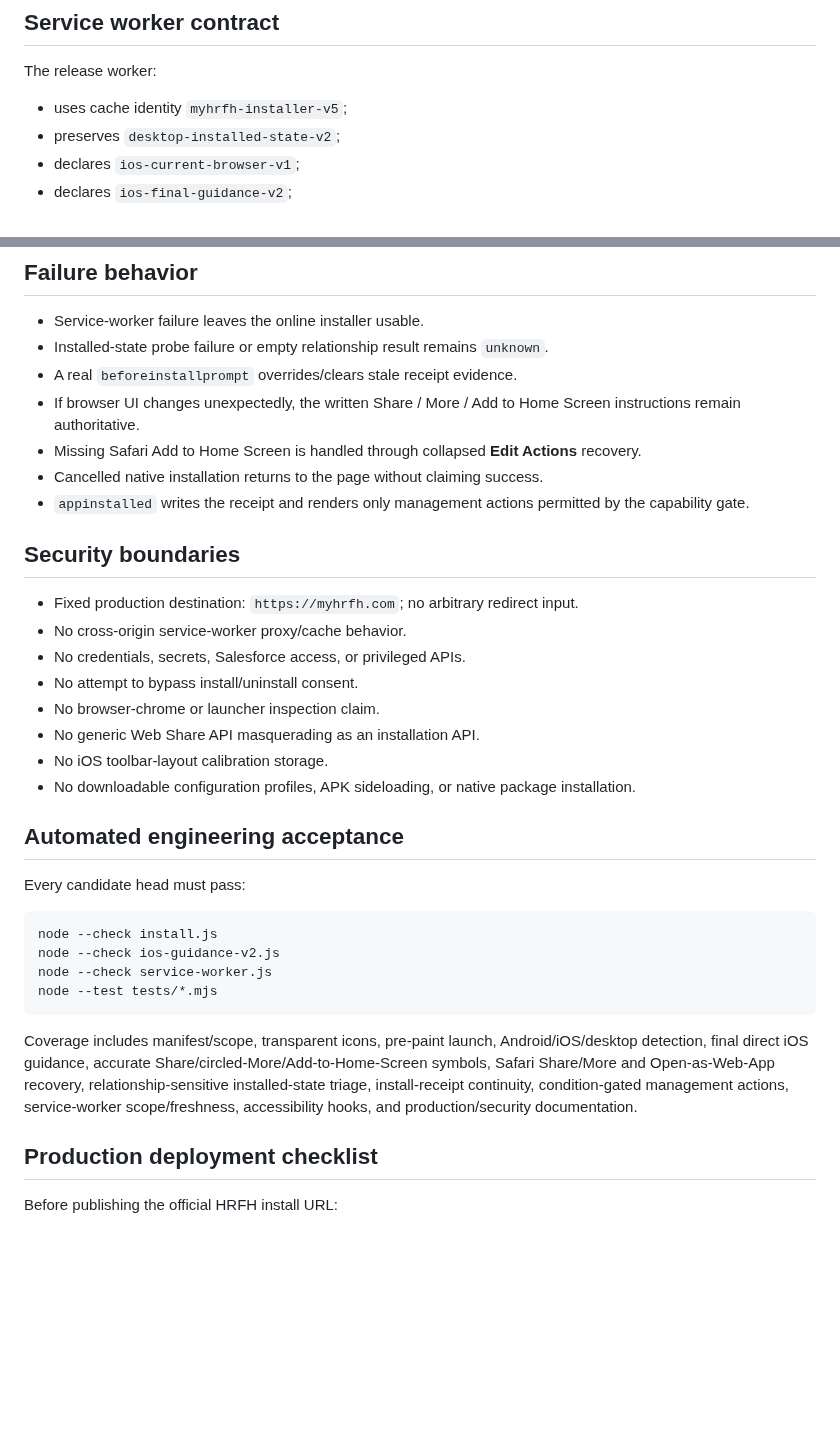
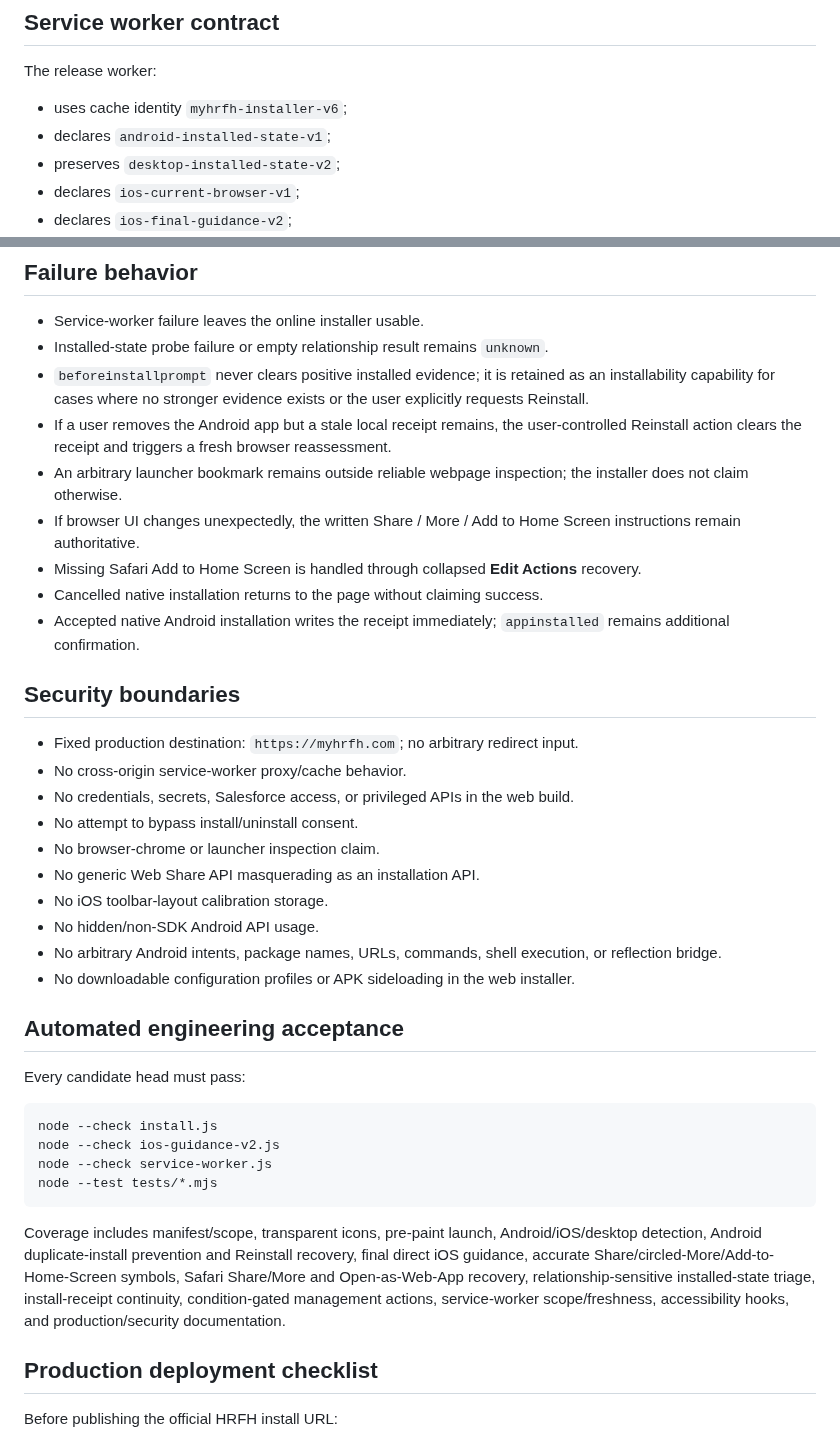
Before and after one commit to srh-bit/mobile-pwa-install-test, a Markdown page: docs/PRODUCTION-READINESS.md, 2 parts joined by grey strips. Drawn GitHub-style; blank space fills up the shorter version.

````diff
--- a/docs/PRODUCTION-READINESS.md
+++ b/docs/PRODUCTION-READINESS.md
@@ -137,7 +186,8 @@ For production, move this behavior to a deliberately scoped same-origin route on
 
 The release worker:
 
-- uses cache identity `myhrfh-installer-v5`;
+- uses cache identity `myhrfh-installer-v6`;
+- declares `android-installed-state-v1`;
 - preserves `desktop-installed-state-v2`;
 - declares `ios-current-browser-v1`;
 - declares `ios-final-guidance-v2`;
@@ -187,22 +237,26 @@ The installer collects no credentials, authentication tokens, form data, analyti
 
 - Service-worker failure leaves the online installer usable.
 - Installed-state probe failure or empty relationship result remains `unknown`.
-- A real `beforeinstallprompt` overrides/clears stale receipt evidence.
+- `beforeinstallprompt` never clears positive installed evidence; it is retained as an installability capability for cases where no stronger evidence exists or the user explicitly requests Reinstall.
+- If a user removes the Android app but a stale local receipt remains, the user-controlled Reinstall action clears the receipt and triggers a fresh browser reassessment.
+- An arbitrary launcher bookmark remains outside reliable webpage inspection; the installer does not claim otherwise.
 - If browser UI changes unexpectedly, the written Share / More / Add to Home Screen instructions remain authoritative.
 - Missing Safari Add to Home Screen is handled through collapsed **Edit Actions** recovery.
 - Cancelled native installation returns to the page without claiming success.
-- `appinstalled` writes the receipt and renders only management actions permitted by the capability gate.
+- Accepted native Android installation writes the receipt immediately; `appinstalled` remains additional confirmation.
 
 ## Security boundaries
 
 - Fixed production destination: `https://myhrfh.com`; no arbitrary redirect input.
 - No cross-origin service-worker proxy/cache behavior.
-- No credentials, secrets, Salesforce access, or privileged APIs.
+- No credentials, secrets, Salesforce access, or privileged APIs in the web build.
 - No attempt to bypass install/uninstall consent.
 - No browser-chrome or launcher inspection claim.
 - No generic Web Share API masquerading as an installation API.
 - No iOS toolbar-layout calibration storage.
-- No downloadable configuration profiles, APK sideloading, or native package installation.
+- No hidden/non-SDK Android API usage.
+- No arbitrary Android intents, package names, URLs, commands, shell execution, or reflection bridge.
+- No downloadable configuration profiles or APK sideloading in the web installer.
 
 ## Automated engineering acceptance
 
@@ -215,7 +269,7 @@ node --check service-worker.js
 node --test tests/*.mjs
 ```
 
-Coverage includes manifest/scope, transparent icons, pre-paint launch, Android/iOS/desktop detection, final direct iOS guidance, accurate Share/circled-More/Add-to-Home-Screen symbols, Safari Share/More and Open-as-Web-App recovery, relationship-sensitive installed-state triage, install-receipt continuity, condition-gated management actions, service-worker scope/freshness, accessibility hooks, and production/security documentation.
+Coverage includes manifest/scope, transparent icons, pre-paint launch, Android/iOS/desktop detection, Android duplicate-install prevention and Reinstall recovery, final direct iOS guidance, accurate Share/circled-More/Add-to-Home-Screen symbols, Safari Share/More and Open-as-Web-App recovery, relationship-sensitive installed-state triage, install-receipt continuity, condition-gated management actions, service-worker scope/freshness, accessibility hooks, and production/security documentation.
 
 ## Production deployment checklist
 
````
Also changed, not shown: other parts of docs/PRODUCTION-READINESS.md (+85 -31 lines).
